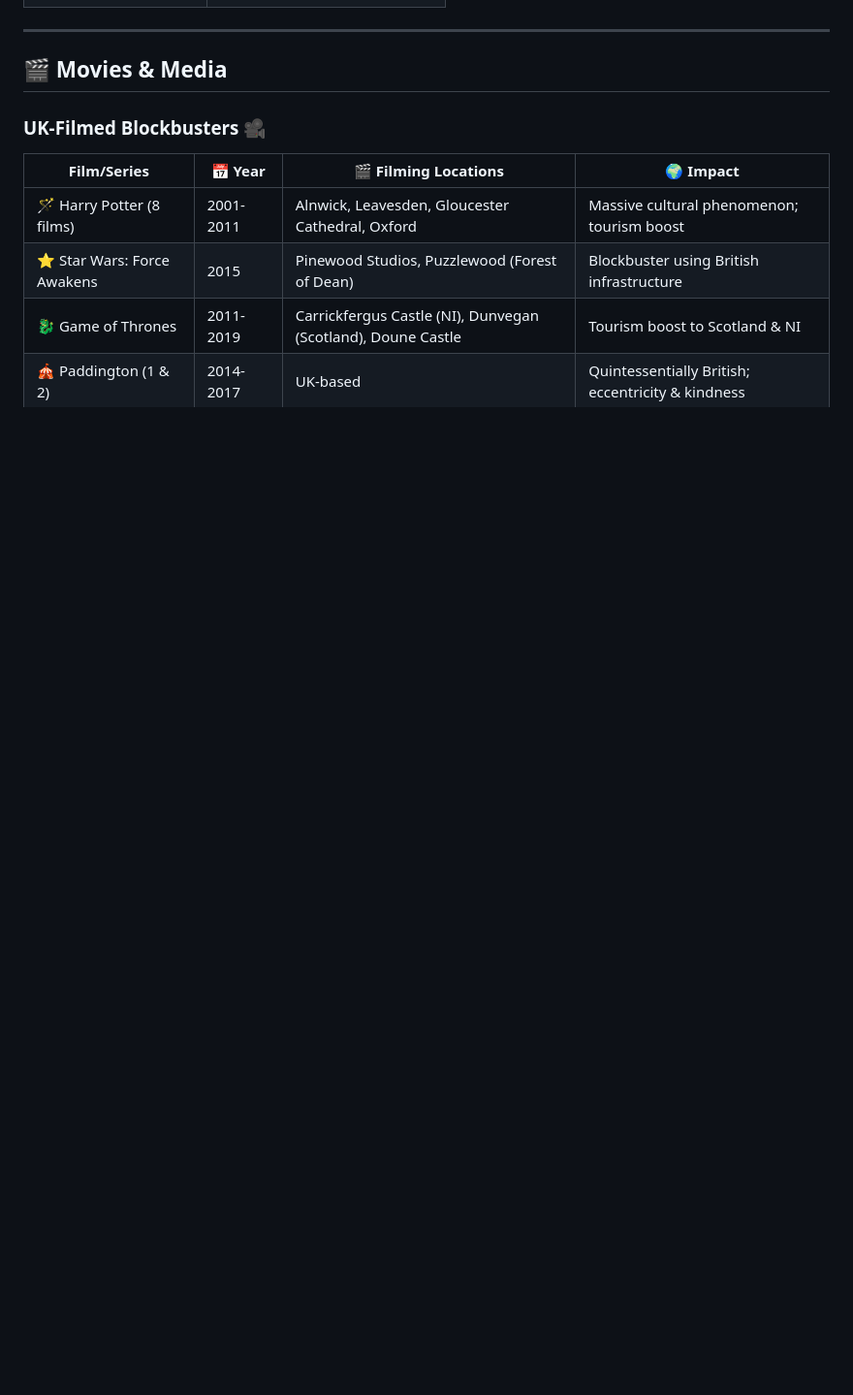
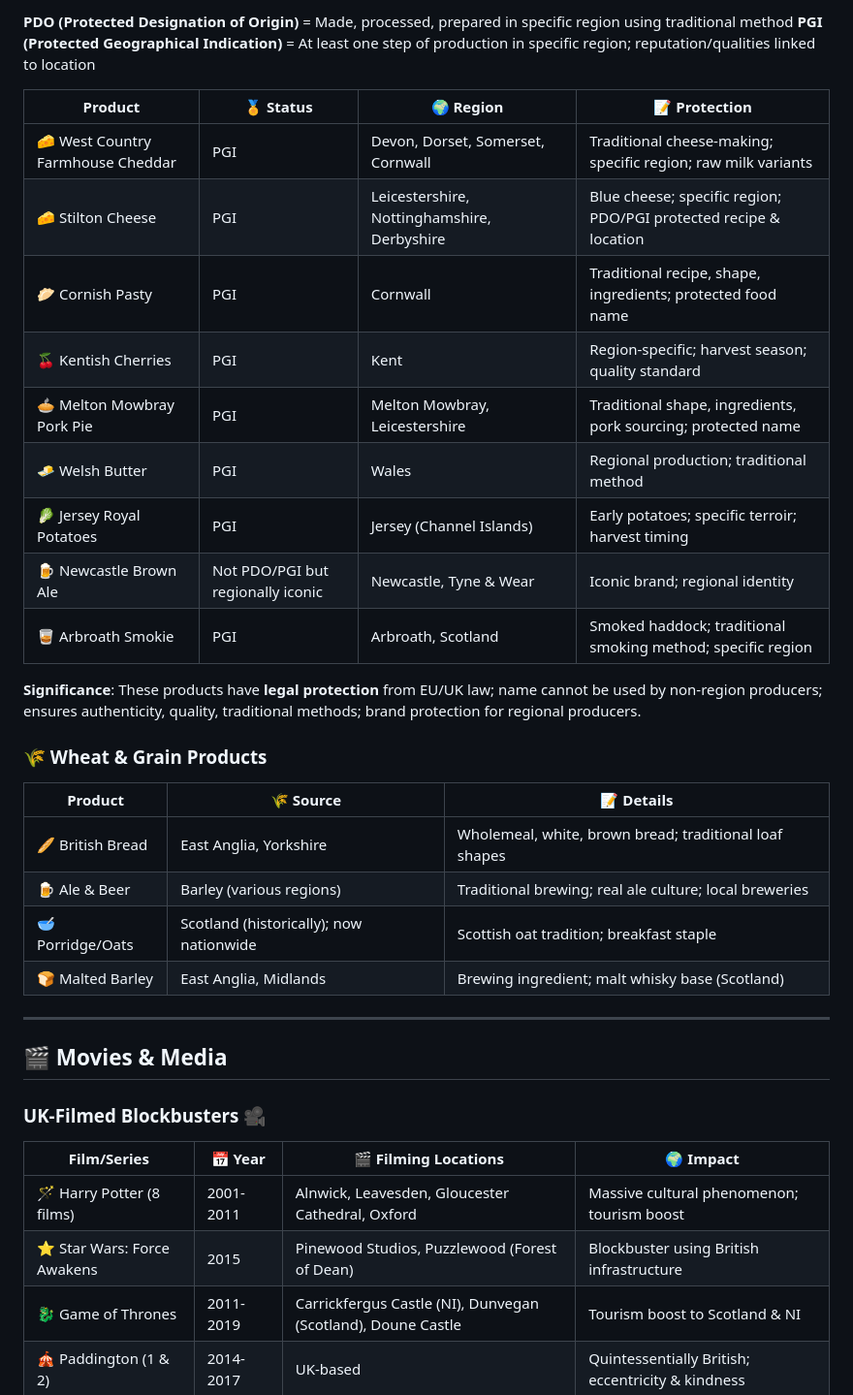
Before and after one commit to alectronic0/local-discovery-app, a Markdown page: data/british-culture.md, the part around one of its changes. Shown at 97% size. Rendered like a GitHub page; blank space fills up the shorter version.

```diff
--- a/data/british-culture.md
+++ b/data/british-culture.md
@@ -115,3 +152,28 @@ Organized by category, compact table format with emoji for easy scanning. Includ
+**PDO (Protected Designation of Origin)** = Made, processed, prepared in specific region using traditional method
+**PGI (Protected Geographical Indication)** = At least one step of production in specific region; reputation/qualities linked to location
+
+| Product | 🏅 Status | 🌍 Region | 📝 Protection |
+|---------|----------|----------|--------------|
+| 🧀 West Country Farmhouse Cheddar | PGI | Devon, Dorset, Somerset, Cornwall | Traditional cheese-making; specific region; raw milk variants |
+| 🧀 Stilton Cheese | PGI | Leicestershire, Nottinghamshire, Derbyshire | Blue cheese; specific region; PDO/PGI protected recipe & location |
+| 🥟 Cornish Pasty | PGI | Cornwall | Traditional recipe, shape, ingredients; protected food name |
+| 🍒 Kentish Cherries | PGI | Kent | Region-specific; harvest season; quality standard |
+| 🥧 Melton Mowbray Pork Pie | PGI | Melton Mowbray, Leicestershire | Traditional shape, ingredients, pork sourcing; protected name |
+| 🧈 Welsh Butter | PGI | Wales | Regional production; traditional method |
+| 🥬 Jersey Royal Potatoes | PGI | Jersey (Channel Islands) | Early potatoes; specific terroir; harvest timing |
+| 🍺 Newcastle Brown Ale | Not PDO/PGI but regionally iconic | Newcastle, Tyne & Wear | Iconic brand; regional identity |
+| 🥃 Arbroath Smokie | PGI | Arbroath, Scotland | Smoked haddock; traditional smoking method; specific region |
+
+**Significance**: These products have **legal protection** from EU/UK law; name cannot be used by non-region producers; ensures authenticity, quality, traditional methods; brand protection for regional producers.
+
+### 🌾 Wheat & Grain Products
+
+| Product | 🌾 Source | 📝 Details |
+|---------|----------|-----------|
+| 🥖 British Bread | East Anglia, Yorkshire | Wholemeal, white, brown bread; traditional loaf shapes |
+| 🍺 Ale & Beer | Barley (various regions) | Traditional brewing; real ale culture; local breweries |
+| 🥣 Porridge/Oats | Scotland (historically); now nationwide | Scottish oat tradition; breakfast staple |
+| 🍞 Malted Barley | East Anglia, Midlands | Brewing ingredient; malt whisky base (Scotland) |
 
 ---
 
```
Also changed, not shown: other parts of data/british-culture.md (+37 -0 lines).
